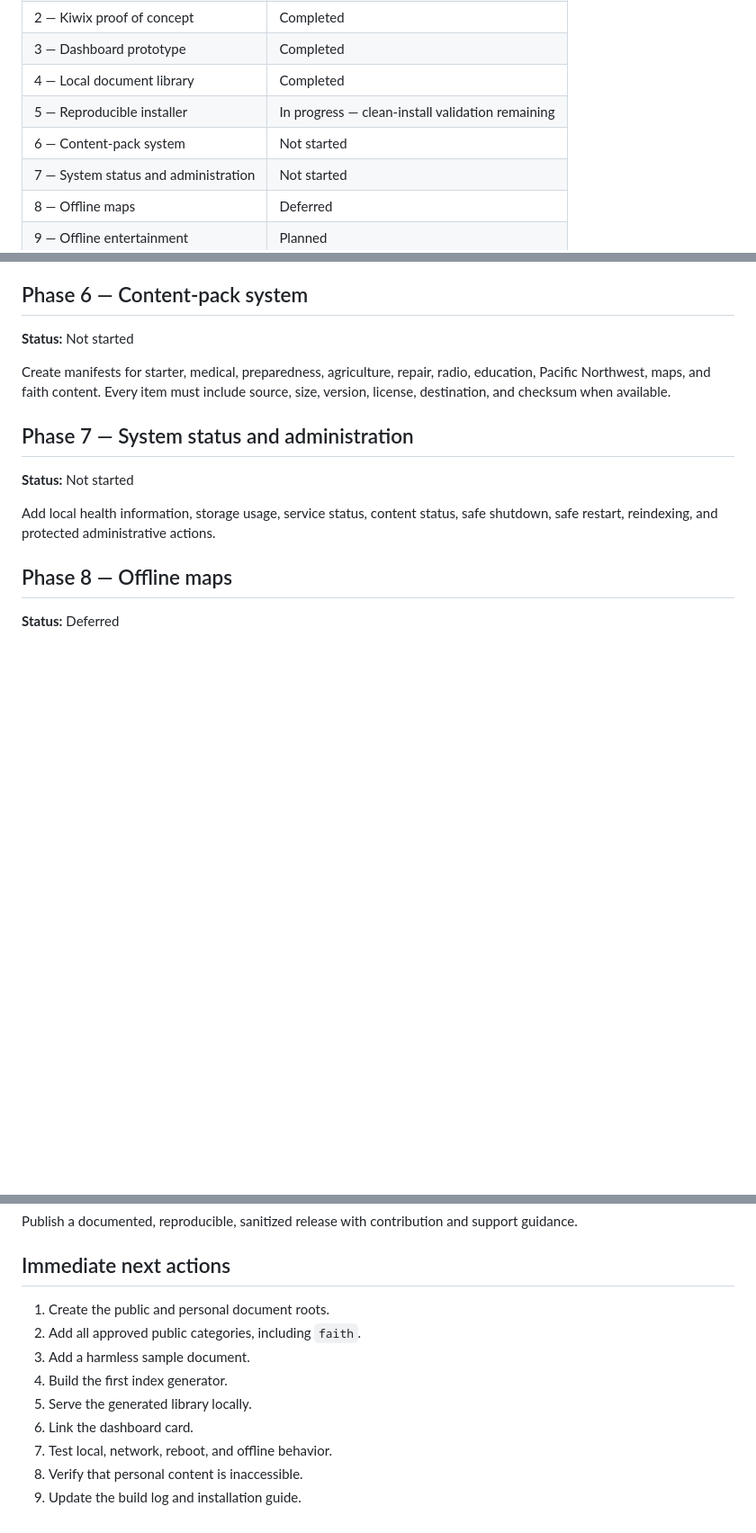
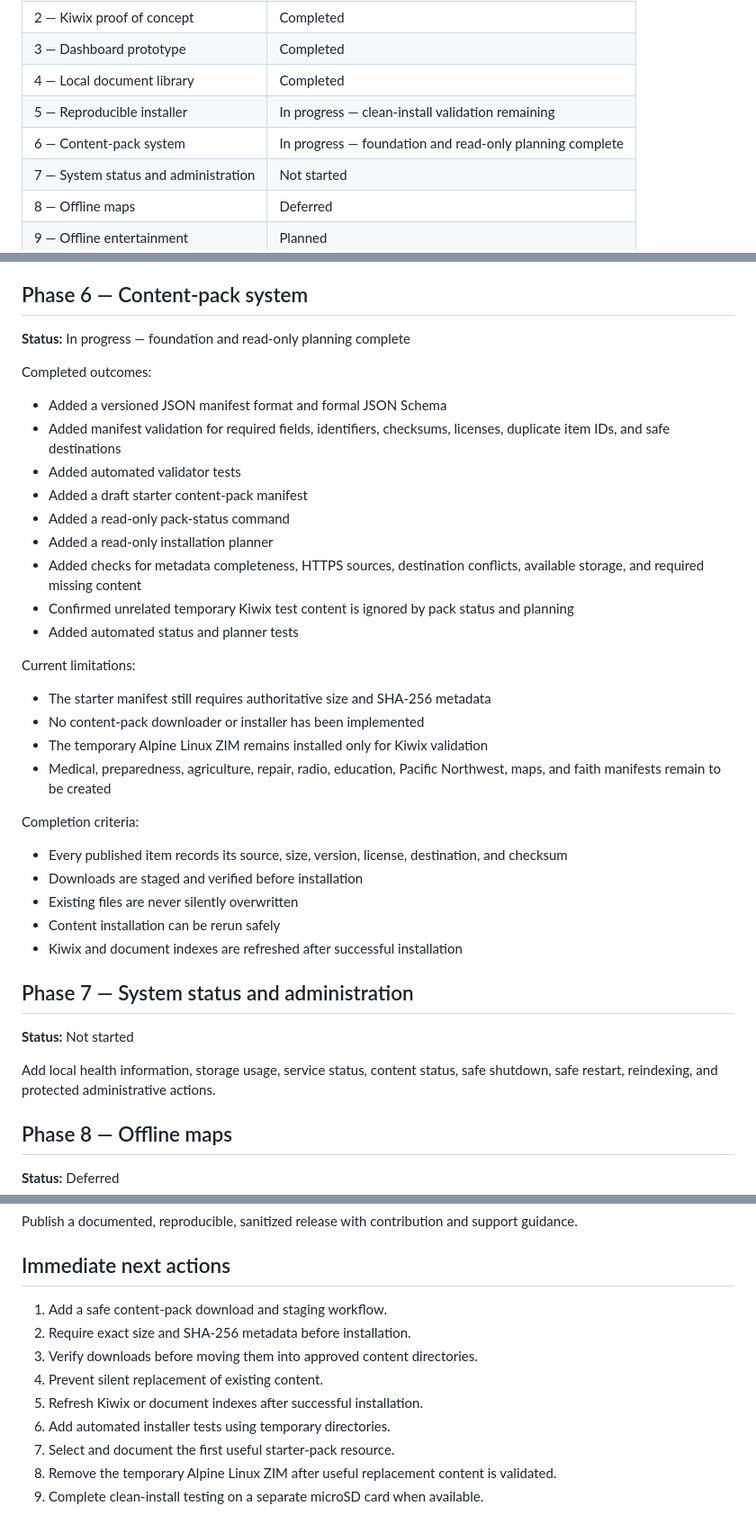
Before and after one commit to dyertm/offgrid-pi, a Markdown page: docs/ROADMAP.md, 3 parts joined by grey strips. Shown at 90% size. GitHub-like rendering; blank space fills up the shorter version.

Commit message:
Update roadmap for content pack development

```diff
--- a/docs/ROADMAP.md
+++ b/docs/ROADMAP.md
@@ -12,7 +12,7 @@
 | 3 — Dashboard prototype | Completed |
 | 4 — Local document library | Completed |
 | 5 — Reproducible installer | In progress — clean-install validation remaining |
-| 6 — Content-pack system | Not started |
+| 6 — Content-pack system | In progress — foundation and read-only planning complete |
 | 7 — System status and administration | Not started |
 | 8 — Offline maps | Deferred |
 | 9 — Offline entertainment | Planned |
@@ -158,9 +158,34 @@ Completion criteria:
 
 ## Phase 6 — Content-pack system
 
-**Status:** Not started
+**Status:** In progress — foundation and read-only planning complete
 
-Create manifests for starter, medical, preparedness, agriculture, repair, radio, education, Pacific Northwest, maps, and faith content. Every item must include source, size, version, license, destination, and checksum when available.
+Completed outcomes:
+
+* Added a versioned JSON manifest format and formal JSON Schema
+* Added manifest validation for required fields, identifiers, checksums, licenses, duplicate item IDs, and safe destinations
+* Added automated validator tests
+* Added a draft starter content-pack manifest
+* Added a read-only pack-status command
+* Added a read-only installation planner
+* Added checks for metadata completeness, HTTPS sources, destination conflicts, available storage, and required missing content
+* Confirmed unrelated temporary Kiwix test content is ignored by pack status and planning
+* Added automated status and planner tests
+
+Current limitations:
+
+* The starter manifest still requires authoritative size and SHA-256 metadata
+* No content-pack downloader or installer has been implemented
+* The temporary Alpine Linux ZIM remains installed only for Kiwix validation
+* Medical, preparedness, agriculture, repair, radio, education, Pacific Northwest, maps, and faith manifests remain to be created
+
+Completion criteria:
+
+* Every published item records its source, size, version, license, destination, and checksum
+* Downloads are staged and verified before installation
+* Existing files are never silently overwritten
+* Content installation can be rerun safely
+* Kiwix and document indexes are refreshed after successful installation
 
 ## Phase 7 — System status and administration
 
@@ -224,12 +249,12 @@ Publish a documented, reproducible, sanitized release with contribution and supp
 
 ## Immediate next actions
 
-1. Create the public and personal document roots.
-2. Add all approved public categories, including `faith`.
-3. Add a harmless sample document.
-4. Build the first index generator.
-5. Serve the generated library locally.
-6. Link the dashboard card.
-7. Test local, network, reboot, and offline behavior.
-8. Verify that personal content is inaccessible.
-9. Update the build log and installation guide.
+1. Add a safe content-pack download and staging workflow.
+2. Require exact size and SHA-256 metadata before installation.
+3. Verify downloads before moving them into approved content directories.
+4. Prevent silent replacement of existing content.
+5. Refresh Kiwix or document indexes after successful installation.
+6. Add automated installer tests using temporary directories.
+7. Select and document the first useful starter-pack resource.
+8. Remove the temporary Alpine Linux ZIM after useful replacement content is validated.
+9. Complete clean-install testing on a separate microSD card when available.
```
Also changed, not shown: docs/BUILD_LOG.md (+40 -7 lines).
